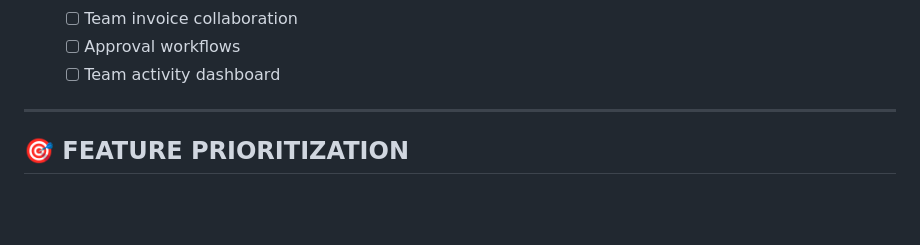
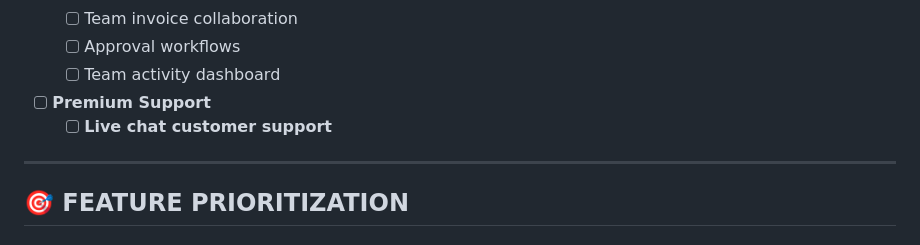
Before and after one commit to coreyhaines31/invoicecommand, a Markdown page: FEATURE_ROADMAP.md, the part around the change. Rendered like a GitHub page; blank space fills up the shorter version.

Commit message:
Add live chat customer support as premium benefit
🤝 Generated with [Claude Code](https://claude.ai/code)

Co-Authored-By: Claude <noreply@anthropic.com>

```diff
--- a/FEATURE_ROADMAP.md
+++ b/FEATURE_ROADMAP.md
@@ -234,6 +234,9 @@ Users who subscribe to unlock advanced business features and team collaboration.
   - [ ] Approval workflows
   - [ ] Team activity dashboard
 
+- [ ] **Premium Support**
+  - [ ] **Live chat customer support**
+
 ---
 
 ## 🎯 **FEATURE PRIORITIZATION**
```
